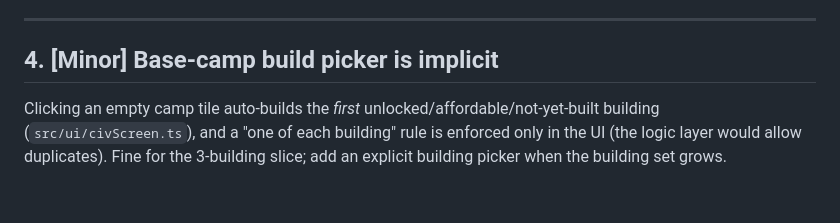
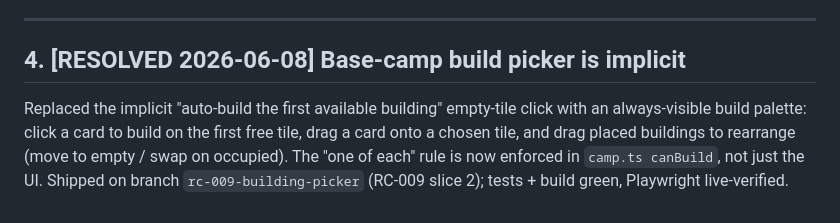
Before and after one commit to JAKSecurity/stone-to-stars, a Markdown page: docs/KNOWN_ISSUES.md, the part around the change. GitHub-like rendering.

```diff
--- a/docs/KNOWN_ISSUES.md
+++ b/docs/KNOWN_ISSUES.md
@@ -82,9 +82,10 @@ with current numbers (a kill grants +3 XP; first threshold is 8) but should queu
 
 ---
 
-## 4. [Minor] Base-camp build picker is implicit
+## 4. [RESOLVED 2026-06-08] Base-camp build picker is implicit
 
-Clicking an empty camp tile auto-builds the *first* unlocked/affordable/not-yet-built
-building (`src/ui/civScreen.ts`), and a "one of each building" rule is enforced only in the
-UI (the logic layer would allow duplicates). Fine for the 3-building slice; add an explicit
-building picker when the building set grows.
+Replaced the implicit "auto-build the first available building" empty-tile click with an
+always-visible build palette: click a card to build on the first free tile, drag a card onto a
+chosen tile, and drag placed buildings to rearrange (move to empty / swap on occupied). The
+"one of each" rule is now enforced in `camp.ts canBuild`, not just the UI. Shipped on branch
+`rc-009-building-picker` (RC-009 slice 2); tests + build green, Playwright live-verified.
```
Also changed, not shown: docs/tickets/RC-009-juice-balance.md (+13 -8 lines).
